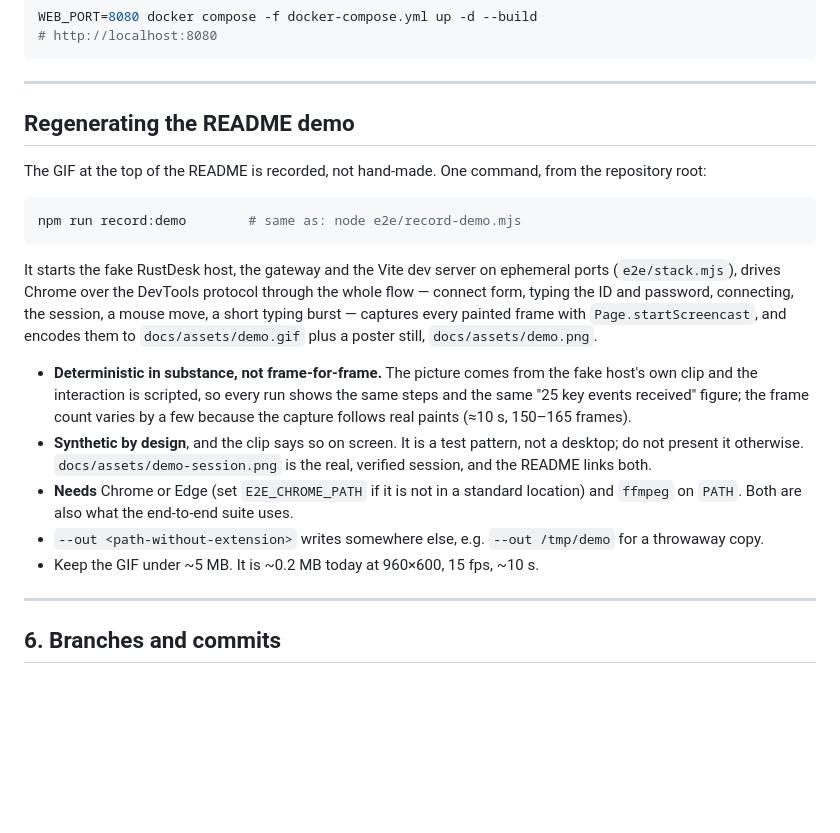
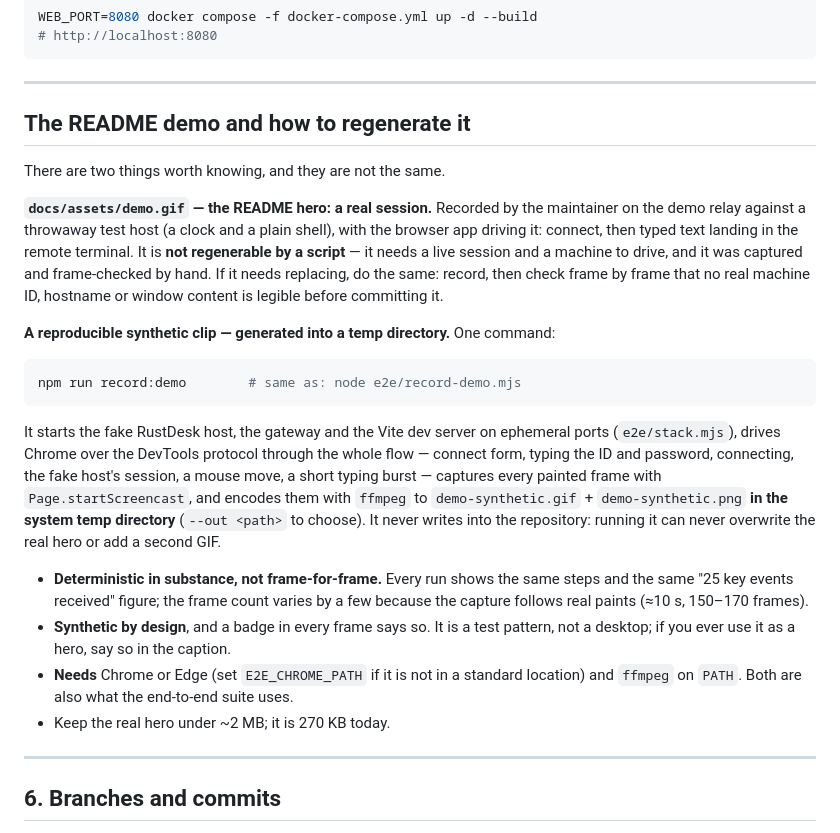
Before and after one commit to linkzy/rustdesk-custom-web-client, a Markdown page: docs/DEVELOPMENT.md, the part around the change. Rendered like a GitHub page; blank space fills up the shorter version.

Commit message:
docs: replace the synthetic hero with operator's real session (T30)
The README hero is now a real recording, not a test pattern. operator captured a
live session on the demo relay against a throwaway test host — connect form with
the placeholder ID 000 000 000 and a masked password, then a live H.264 desktop
(a clock and a plain shell) where the text typed in the browser lands in the
remote terminal.

I frame-checked it before publishing, as core asked: sampled frames across the
whole clip plus both stills and one full-resolution frame at 9.5 s. The Device ID
is the placeholder (the still form confirms 000 000 000), the password is masked,
the shell prompt is a bare '# ' with no hostname or username, and there are no
other windows. Clean.

docs/assets/demo.gif is that recording (900x344, ~10.6 s, 270 KB); the old
synthetic clip of the fake host is gone, and its burnt-in badge with it. The
caption says exactly what it is — a throwaway test host, no real machine or
credentials, audio not included — and links a still frame plus the earlier
stats screenshot.

One hazard fixed while doing it: e2e/record-demo.mjs used to write
docs/assets/demo.gif, so anyone running it would have silently overwritten the
real hero with a test pattern. It now writes demo-synthetic.* into the system temp
directory and never touches the repository. Proved by running it: the hero's hash
is unchanged and git is clean afterwards.

docs/DEVELOPMENT.md now explains both paths — the real hero (manual, must be
frame-checked) and the reproducible synthetic clip (one command, temp dir only).

````diff
--- a/docs/DEVELOPMENT.md
+++ b/docs/DEVELOPMENT.md
@@ -207,10 +207,19 @@ WEB_PORT=8080 docker compose -f docker-compose.yml up -d --build
 
 ---
 
-## Regenerating the README demo
+## The README demo and how to regenerate it
 
-The GIF at the top of the README is recorded, not hand-made. One command, from the
-repository root:
+There are two things worth knowing, and they are not the same.
+
+**`docs/assets/demo.gif` — the README hero: a real session.** Recorded by the
+maintainer on the demo relay against a throwaway test host (a clock and a plain
+shell), with the browser app driving it: connect, then typed text landing in the
+remote terminal. It is **not regenerable by a script** — it needs a live session
+and a machine to drive, and it was captured and frame-checked by hand. If it needs
+replacing, do the same: record, then check frame by frame that no real machine ID,
+hostname or window content is legible before committing it.
+
+**A reproducible synthetic clip — generated into a temp directory.** One command:
 
 ```bash
 npm run record:demo        # same as: node e2e/record-demo.mjs
@@ -218,23 +227,22 @@ npm run record:demo        # same as: node e2e/record-demo.mjs
 
 It starts the fake RustDesk host, the gateway and the Vite dev server on ephemeral
 ports (`e2e/stack.mjs`), drives Chrome over the DevTools protocol through the whole
-flow — connect form, typing the ID and password, connecting, the session, a mouse
-move, a short typing burst — captures every painted frame with
-`Page.startScreencast`, and encodes them to `docs/assets/demo.gif` plus a poster
-still, `docs/assets/demo.png`.
+flow — connect form, typing the ID and password, connecting, the fake host's
+session, a mouse move, a short typing burst — captures every painted frame with
+`Page.startScreencast`, and encodes them with `ffmpeg` to
+`demo-synthetic.gif` + `demo-synthetic.png` **in the system temp directory**
+(`--out <path>` to choose). It never writes into the repository: running it can
+never overwrite the real hero or add a second GIF.
 
-- **Deterministic in substance, not frame-for-frame.** The picture comes from the
-  fake host's own clip and the interaction is scripted, so every run shows the same
+- **Deterministic in substance, not frame-for-frame.** Every run shows the same
   steps and the same "25 key events received" figure; the frame count varies by a
-  few because the capture follows real paints (≈10 s, 150–165 frames).
-- **Synthetic by design**, and the clip says so on screen. It is a test pattern,
-  not a desktop; do not present it otherwise. `docs/assets/demo-session.png` is the
-  real, verified session, and the README links both.
+  few because the capture follows real paints (≈10 s, 150–170 frames).
+- **Synthetic by design**, and a badge in every frame says so. It is a test
+  pattern, not a desktop; if you ever use it as a hero, say so in the caption.
 - **Needs** Chrome or Edge (set `E2E_CHROME_PATH` if it is not in a standard
   location) and `ffmpeg` on `PATH`. Both are also what the end-to-end suite uses.
-- `--out <path-without-extension>` writes somewhere else, e.g.
-  `--out /tmp/demo` for a throwaway copy.
-- Keep the GIF under ~5 MB. It is ~0.2 MB today at 960×600, 15 fps, ~10 s.
+- Keep the real hero under ~2 MB; it is 270 KB today.
+
 ---
 
 ## 6. Branches and commits
````
Also changed, not shown: README.md (+6 -11 lines), docs/assets/demo.gif, docs/assets/demo.png, 1 other file.
